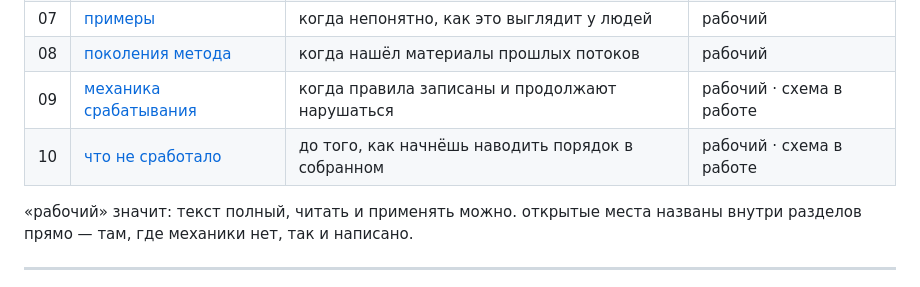
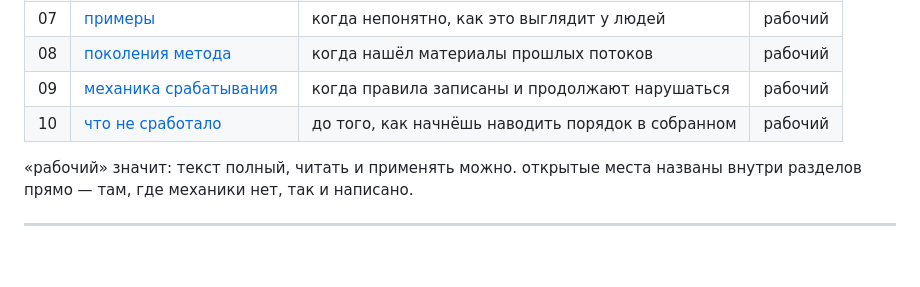
Before and after one commit to ai-mindset-org/s26-lab, a Markdown page: guide/README.md, the part around the change. Rendered like a GitHub page; blank space fills up the shorter version.

Commit message:
guide: снят «схема в работе» с 09 и 10 — схемы на месте
пометку ставил я вчера как временную, пока фигур не было. в 19505ab они
появились (fig.gat, fig.fai), картинки теперь во всех десяти разделах,
статус про их отсутствие стал неверным.

```diff
--- a/guide/README.md
+++ b/guide/README.md
@@ -60,8 +60,8 @@
 | 06 | [безопасность контекста](06-security.md) | до первой отправки во внешний сервис | рабочий |
 | 07 | [примеры](07-examples.md) | когда непонятно, как это выглядит у людей | рабочий |
 | 08 | [поколения метода](08-generations.md) | когда нашёл материалы прошлых потоков | рабочий |
-| 09 | [механика срабатывания](09-gates.md) | когда правила записаны и продолжают нарушаться | рабочий · схема в работе |
-| 10 | [что не сработало](10-failures.md) | до того, как начнёшь наводить порядок в собранном | рабочий · схема в работе |
+| 09 | [механика срабатывания](09-gates.md) | когда правила записаны и продолжают нарушаться | рабочий |
+| 10 | [что не сработало](10-failures.md) | до того, как начнёшь наводить порядок в собранном | рабочий |
 
 «рабочий» значит: текст полный, читать и применять можно. открытые места названы внутри разделов прямо — там, где механики нет, так и написано.
 
```
